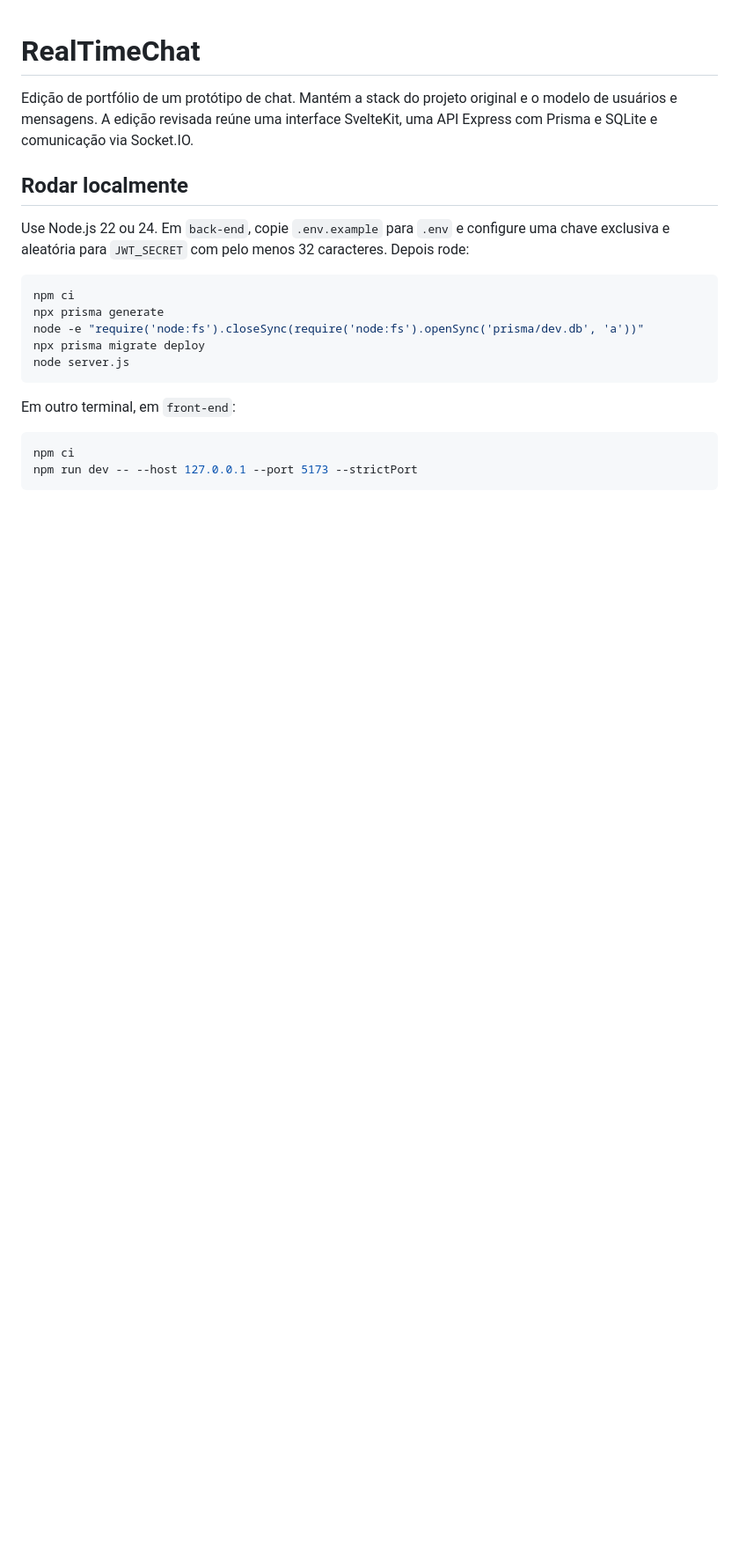
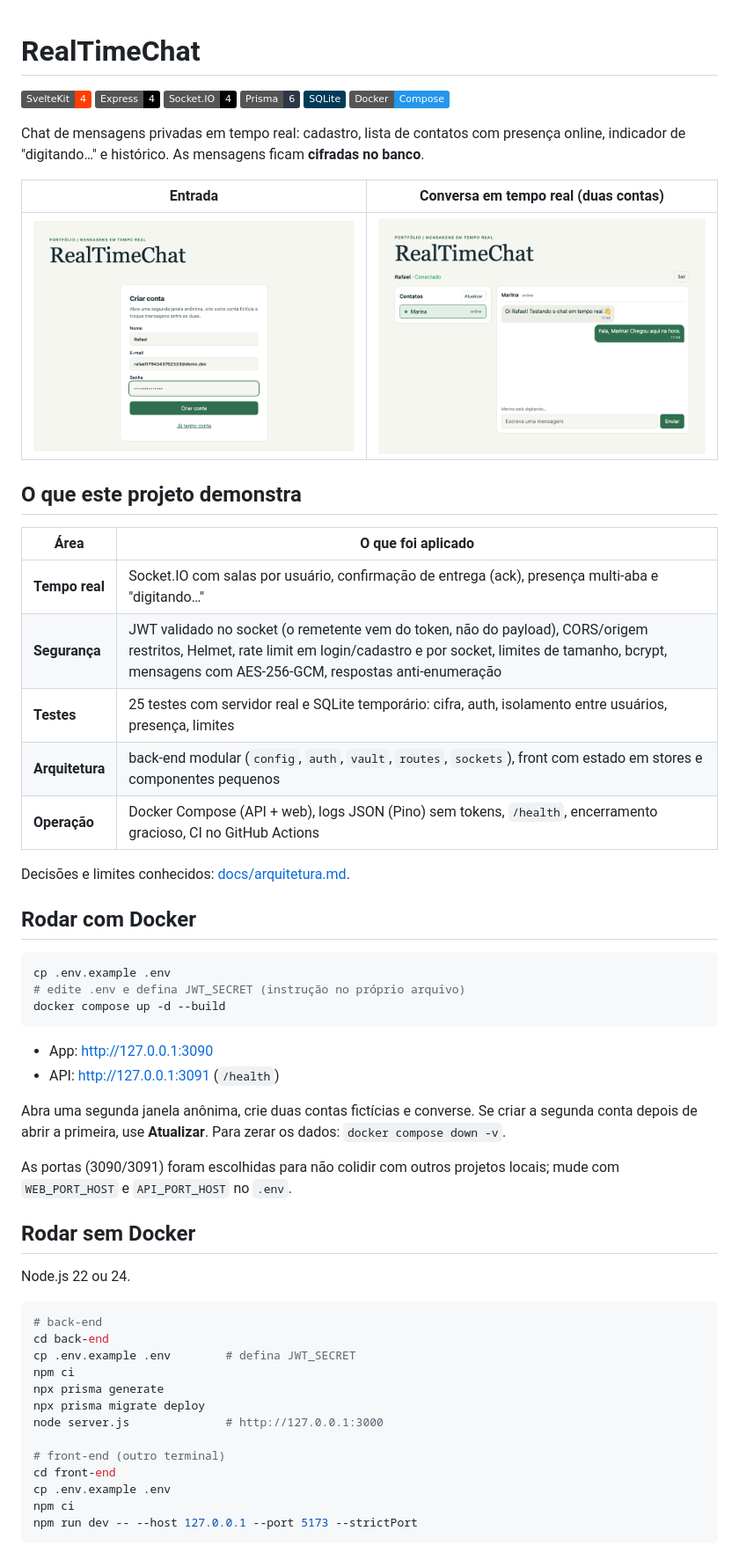
Before and after one commit to isaqu33/realtimechat, a Markdown page: README.md, the part around one of its changes. Shown at 88% size. GitHub-like rendering; pictures changed too: screenshots/chat.png (added), screenshots/login.png (added); badges without logos; blank space fills up the shorter version.

Commit message:
Adiciona Docker Compose, CI, documentação e capturas de tela
Co-Authored-By: Claude Sonnet 5.5 <noreply@anthropic.com>

````diff
--- a/README.md
+++ b/README.md
@@ -1,22 +1,63 @@
 # RealTimeChat
 
-Edição de portfólio de um protótipo de chat. Mantém a stack do projeto original e o modelo de usuários e mensagens. A edição revisada reúne uma interface SvelteKit, uma API Express com Prisma e SQLite e comunicação via Socket.IO.
+<p>
+  <img alt="SvelteKit" src="https://img.shields.io/badge/SvelteKit-4-FF3E00?logo=svelte&logoColor=white">
+  <img alt="Express" src="https://img.shields.io/badge/Express-4-000?logo=express&logoColor=white">
+  <img alt="Socket.IO" src="https://img.shields.io/badge/Socket.IO-4-010101?logo=socketdotio&logoColor=white">
+  <img alt="Prisma" src="https://img.shields.io/badge/Prisma-6-2D3748?logo=prisma&logoColor=white">
+  <img alt="SQLite" src="https://img.shields.io/badge/SQLite-003B57?logo=sqlite&logoColor=white">
+  <img alt="Docker" src="https://img.shields.io/badge/Docker-Compose-2496ED?logo=docker&logoColor=white">
+</p>
 
-## Rodar localmente
+Chat de mensagens privadas em tempo real: cadastro, lista de contatos com presença online, indicador de "digitando…" e histórico. As mensagens ficam **cifradas no banco**.
 
-Use Node.js 22 ou 24. Em `back-end`, copie `.env.example` para `.env` e configure uma chave exclusiva e aleatória para `JWT_SECRET` com pelo menos 32 caracteres. Depois rode:
+| Entrada | Conversa em tempo real (duas contas) |
+|---|---|
+| ![Login](screenshots/login.png) | ![Chat](screenshots/chat.png) |
+
+## O que este projeto demonstra
+
+| Área | O que foi aplicado |
+|---|---|
+| **Tempo real** | Socket.IO com salas por usuário, confirmação de entrega (ack), presença multi-aba e "digitando…" |
+| **Segurança** | JWT validado no socket (o remetente vem do token, não do payload), CORS/origem restritos, Helmet, rate limit em login/cadastro e por socket, limites de tamanho, bcrypt, mensagens com AES-256-GCM, respostas anti-enumeração |
+| **Testes** | 25 testes com servidor real e SQLite temporário: cifra, auth, isolamento entre usuários, presença, limites |
+| **Arquitetura** | back-end modular (`config`, `auth`, `vault`, `routes`, `sockets`), front com estado em stores e componentes pequenos |
+| **Operação** | Docker Compose (API + web), logs JSON (Pino) sem tokens, `/health`, encerramento gracioso, CI no GitHub Actions |
+
+Decisões e limites conhecidos: [docs/arquitetura.md](docs/arquitetura.md).
+
+## Rodar com Docker
 
 ```sh
+cp .env.example .env
+# edite .env e defina JWT_SECRET (instrução no próprio arquivo)
+docker compose up -d --build
+```
+
+- App: http://127.0.0.1:3090
+- API: http://127.0.0.1:3091 (`/health`)
+
+Abra uma segunda janela anônima, crie duas contas fictícias e converse. Se criar a segunda conta depois de abrir a primeira, use **Atualizar**. Para zerar os dados: `docker compose down -v`.
+
+As portas (3090/3091) foram escolhidas para não colidir com outros projetos locais; mude com `WEB_PORT_HOST` e `API_PORT_HOST` no `.env`.
+
+## Rodar sem Docker
+
+Node.js 22 ou 24.
+
+```sh
+# back-end
+cd back-end
+cp .env.example .env        # defina JWT_SECRET
 npm ci
 npx prisma generate
-node -e "require('node:fs').closeSync(require('node:fs').openSync('prisma/dev.db', 'a'))"
 npx prisma migrate deploy
-node server.js
-```
+node server.js              # http://127.0.0.1:3000
 
-Em outro terminal, em `front-end`:
-
-```sh
+# front-end (outro terminal)
+cd front-end
+cp .env.example .env
 npm ci
 npm run dev -- --host 127.0.0.1 --port 5173 --strictPort
 ```
````
Also changed, not shown: other parts of README.md (+19 -4 lines), docs/arquitetura.md (added, +52 -0 lines), 5 other files.
